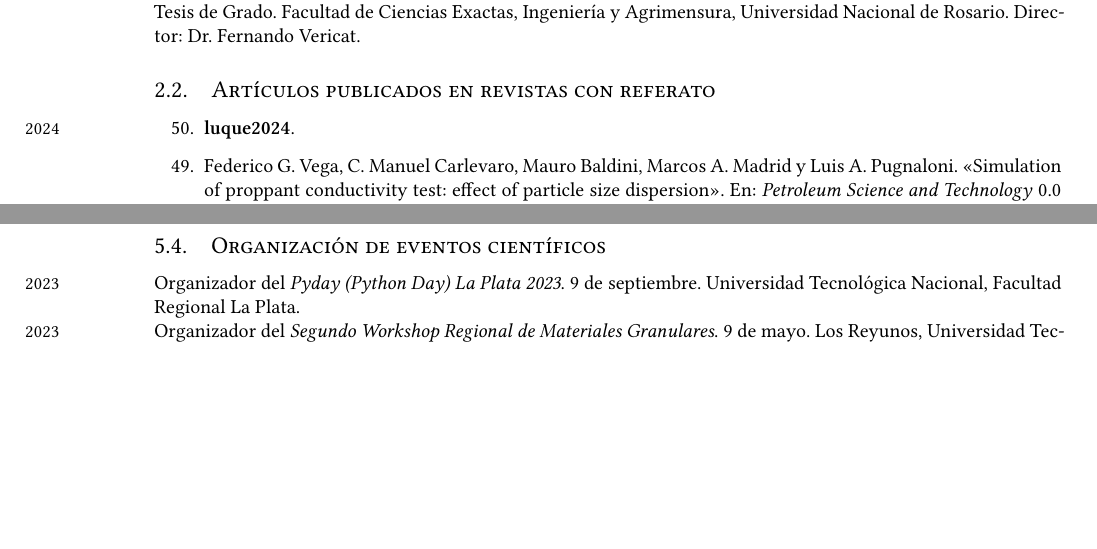
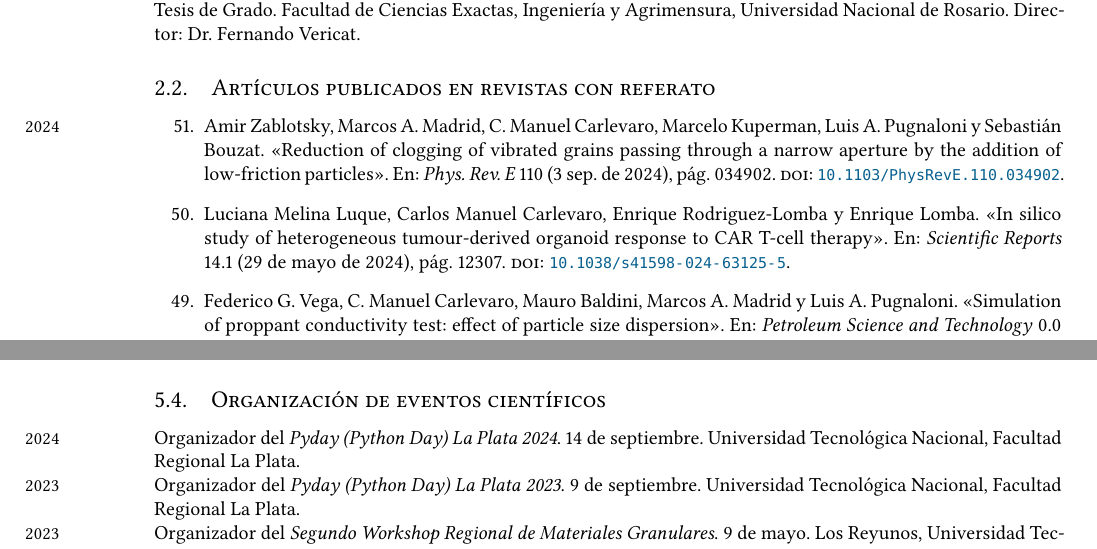
Before and after one commit to manuxch/cv, a LaTeX CV (MC-cv.tex, which reads gestion.tex, publicaciones.bib): two parts of pages 2 and 11 of 15, joined at a grey line, cut so that both start at the same text, the shorter picture padded with empty space. The pictures show the PDF file MC-cv.pdf that the author committed with the source.

Commit message:
paper Amir y otras actualizaciones

```diff
--- a/gestion.tex
+++ b/gestion.tex
@@ -33,8 +33,9 @@
 
 
 \subsection{Organización de eventos científicos}
+\years{2024} Organizador del \textit{Pyday (Python Day) La Plata 2024}. 14 de septiembre. Universidad Tecnológica Nacional, Facultad Regional La Plata.
+
 \years{2023} Organizador del \textit{Pyday (Python Day) La Plata 2023}. 9 de septiembre. Universidad Tecnológica Nacional, Facultad Regional La Plata.
-
 
 \years{2023} Organizador del \textit{Segundo Workshop Regional de Materiales Granulares}. 9 de mayo. Los Reyunos, Universidad Tecnológica Nacional, Facultad Regional San Rafael, Mendoza.
 
--- a/publicaciones.bib
+++ b/publicaciones.bib
@@ -921,3 +921,18 @@ abstract = { A conductivity test of proppant material consists in confining a sa
 	date = {2024-05-29},
 	langid = {english},
 }
+
+@article{zablotsky2024,
+  title = {Reduction of clogging of vibrated grains passing through a narrow aperture by the addition of low-friction particles},
+  author = {Zablotsky, Amir and Madrid, Marcos A. and Carlevaro, C. Manuel and Kuperman, Marcelo and Pugnaloni, Luis A. and Bouzat, Sebasti\'an},
+  journal = {Phys. Rev. E},
+  volume = {110},
+  issue = {3},
+  pages = {034902},
+  numpages = {9},
+  year = {2024},
+  month = {9},
+  publisher = {American Physical Society},
+  doi = {10.1103/PhysRevE.110.034902},
+  url = {https://link.aps.org/doi/10.1103/PhysRevE.110.034902}
+}
```
Also changed, not shown: antecedentesDocentes.tex (+1 -1 lines), publicaciones.tex (+2 -1 lines), MC-cv.pdf.
